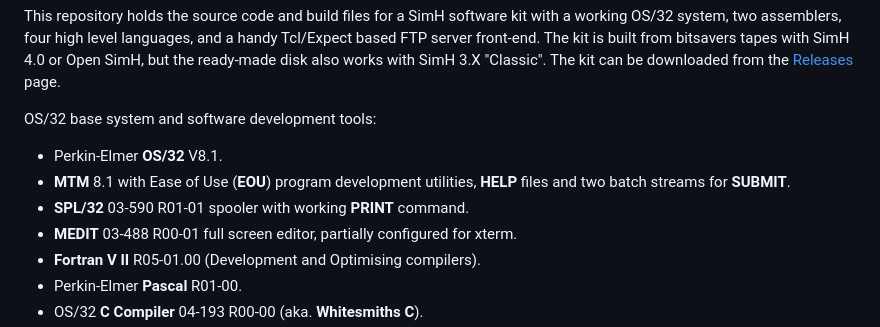
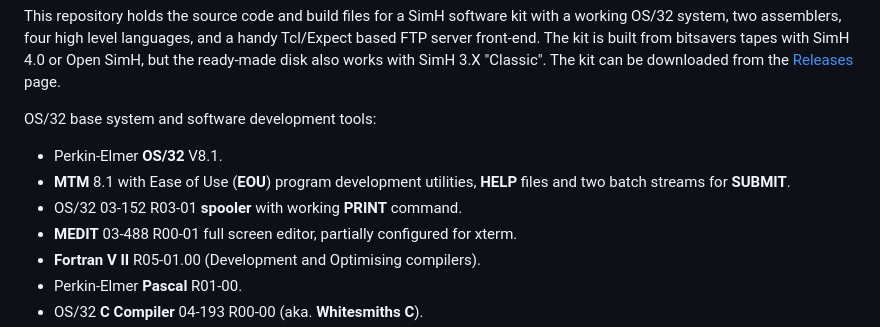
Before and after one commit to davygoat/simh-os32, a Markdown page: README.md, the part around the change. Rendered like a GitHub page.

Commit message:
We're using the old spooler.

```diff
--- a/README.md
+++ b/README.md
@@ -6,7 +6,7 @@ OS/32 base system and software development tools:
 
 - Perkin-Elmer **OS/32** V8.1.
 - **MTM** 8.1 with Ease of Use (**EOU**) program development utilities, **HELP** files and two batch streams for **SUBMIT**.
-- **SPL/32** 03-590 R01-01 spooler with working **PRINT** command.
+- OS/32 03-152 R03-01 **spooler** with working **PRINT** command.
 - **MEDIT** 03-488 R00-01 full screen editor, partially configured for xterm.
 - **Fortran V II** R05-01.00 (Development and Optimising compilers).
 - Perkin-Elmer **Pascal** R01-00.
```
